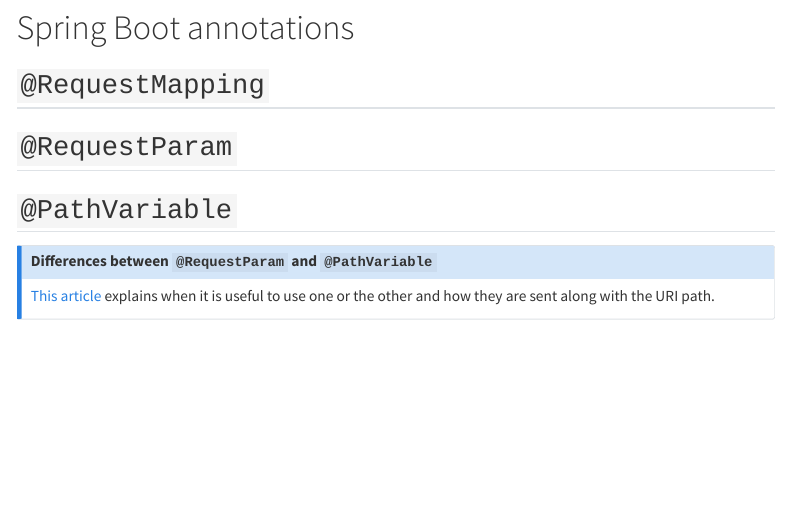
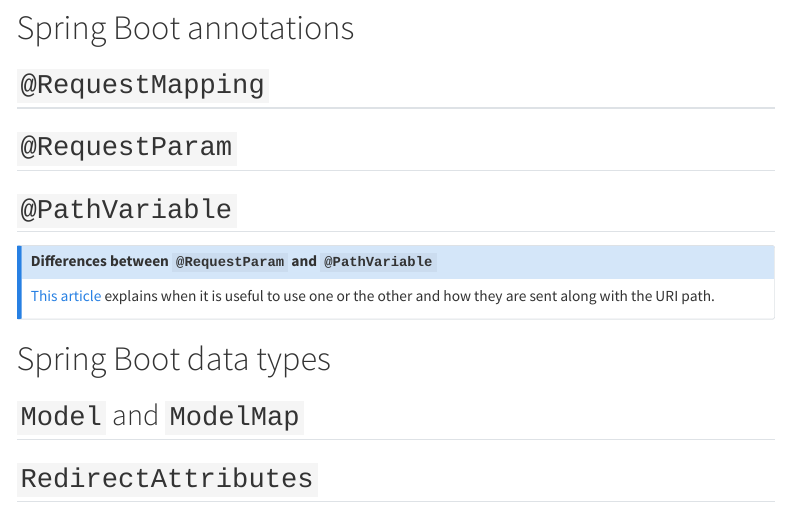
Before and after one commit to ProtossGP32/CIFO-Web-Applications, a Quarto document (docs/quarto-examples/java-exercises/frameworks/spring-boot/08-spring-boot-controller.qmd): the page in a window 1100 px wide, from 190 px down. Rendered offline with R 4.5, knitr and Pandoc in place of Quarto, with nearby package versions; menus at the side of the page are left out.

Commit message:
chore: added data types in Spring Boot docs

```diff
--- a/docs/quarto-examples/java-exercises/frameworks/spring-boot/08-spring-boot-controller.qmd
+++ b/docs/quarto-examples/java-exercises/frameworks/spring-boot/08-spring-boot-controller.qmd
@@ -18,3 +18,8 @@
 ## Differences between `@RequestParam` and `@PathVariable`
 [This article](https://www.baeldung.com/spring-requestparam-vs-pathvariable) explains when it is useful to use one or the other and how they are sent along with the URI path.
 :::
+
+# Spring Boot data types
+## `Model` and `ModelMap`
+
+## `RedirectAttributes`
```
